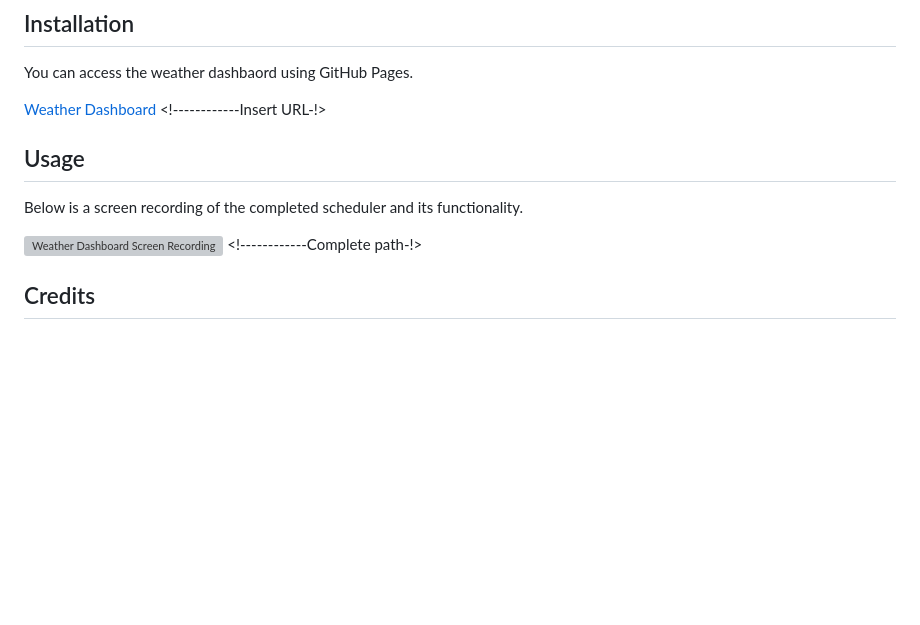
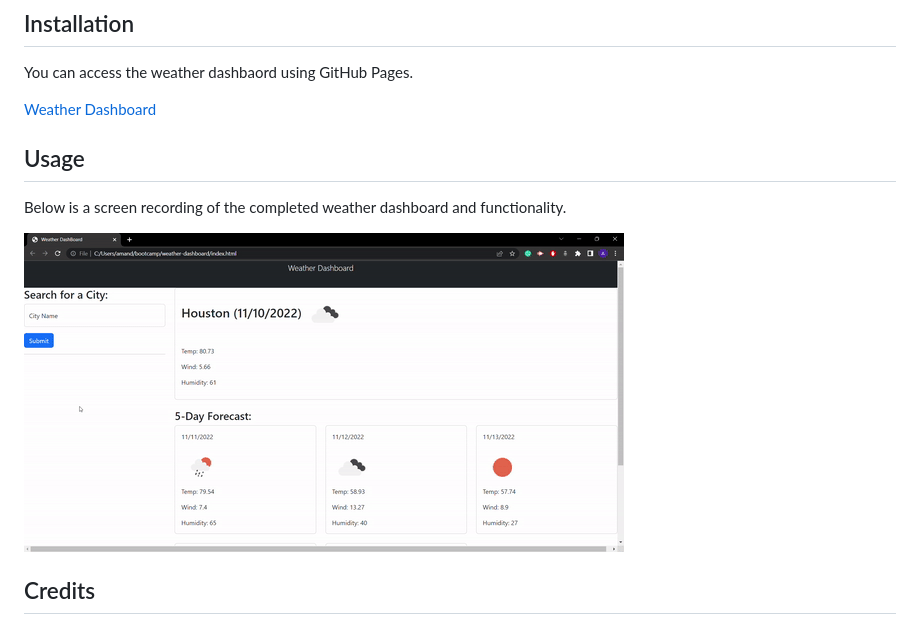
Before and after one commit to acappleman/weather-dashboard, a Markdown page: README.md, the part around the change. Rendered like a GitHub page; pictures changed too: assets/images/weather-dashboard-screen recording.gif (added); blank space fills up the shorter version; grey boxes are pictures that could not be loaded.

Commit message:
updated README with GitHub URL and screen recording

```diff
--- a/README.md
+++ b/README.md
@@ -8,13 +8,13 @@ This weather dashboard gives a user the ability to populate current weather cond
 
 You can access the weather dashbaord using GitHub Pages.
 
-[Weather Dashboard]() <!------------Insert URL-!>
+[Weather Dashboard](https://acappleman.github.io/weather-dashboard/)
 
 ## Usage
 
-Below is a screen recording of the completed scheduler and its functionality.
+Below is a screen recording of the completed weather dashboard and functionality.
 
-![Weather Dashboard Screen Recording](./assets/images/) <!------------Complete path-!>
+![Weather Dashboard Screen Recording](./assets/images/weather-dashboard-screen%20recording.gif)
 
 ## Credits
 
```
Also changed, not shown: 1 other file.
